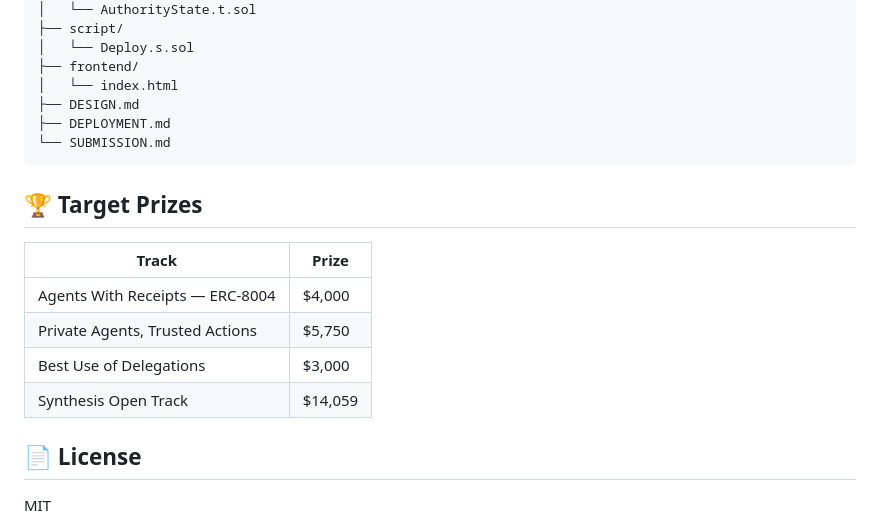
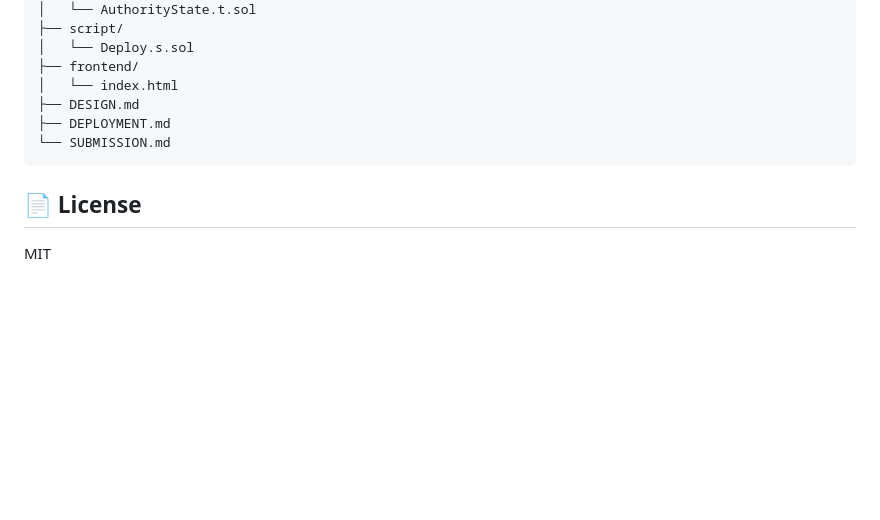
Before and after one commit to HardBrick21/Authority-Ledger, a Markdown page: README.md, the part around the change. GitHub-like rendering; blank space fills up the shorter version.

Commit message:
Add agent.json and agent_log.json, remove Target track sections from README

````diff
--- a/README.md
+++ b/README.md
@@ -146,15 +146,6 @@ authority-ledger/
 └── SUBMISSION.md
 ```
 
-## 🏆 Target Prizes
-
-| Track | Prize |
-|-------|-------|
-| Agents With Receipts — ERC-8004 | $4,000 |
-| Private Agents, Trusted Actions | $5,750 |
-| Best Use of Delegations | $3,000 |
-| Synthesis Open Track | $14,059 |
-
 ## 📄 License
 
 MIT
````
